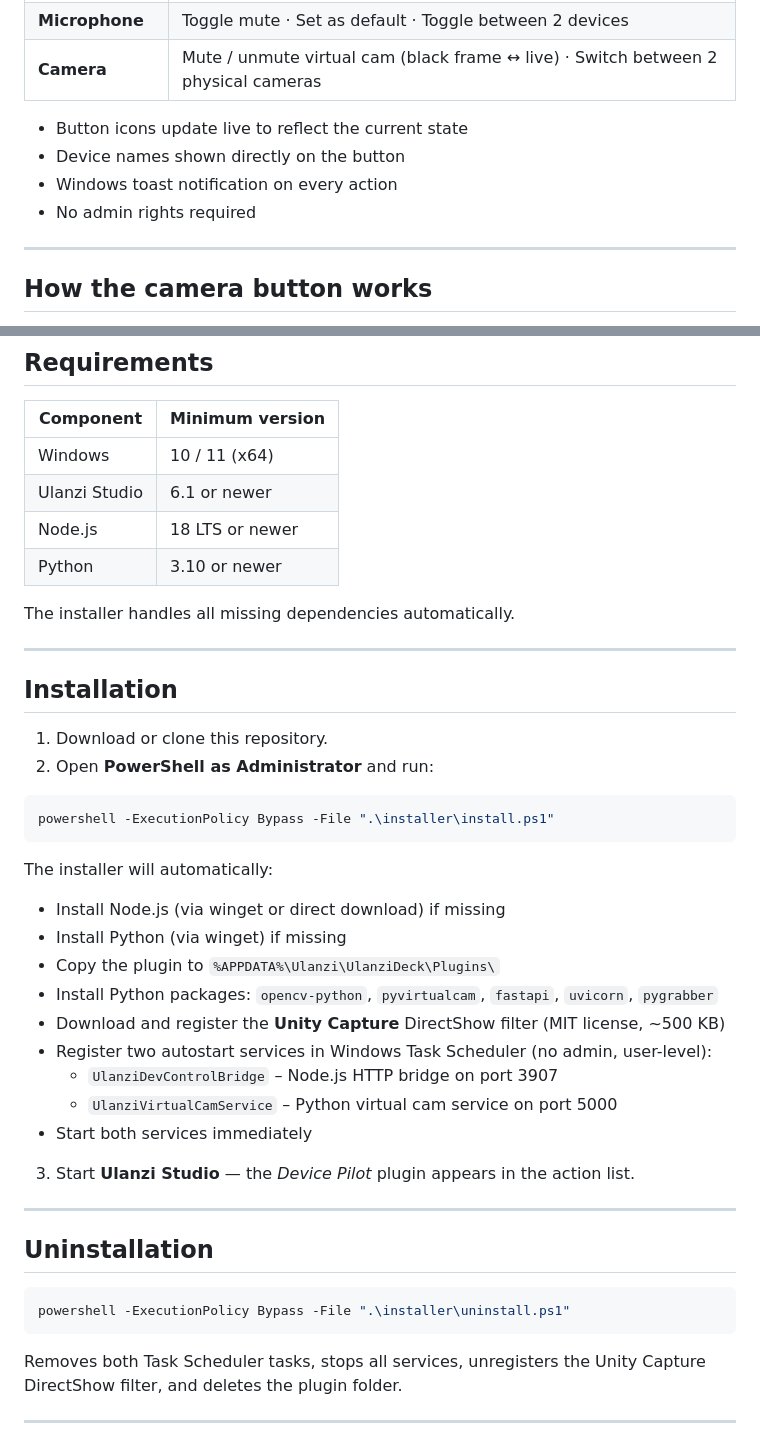
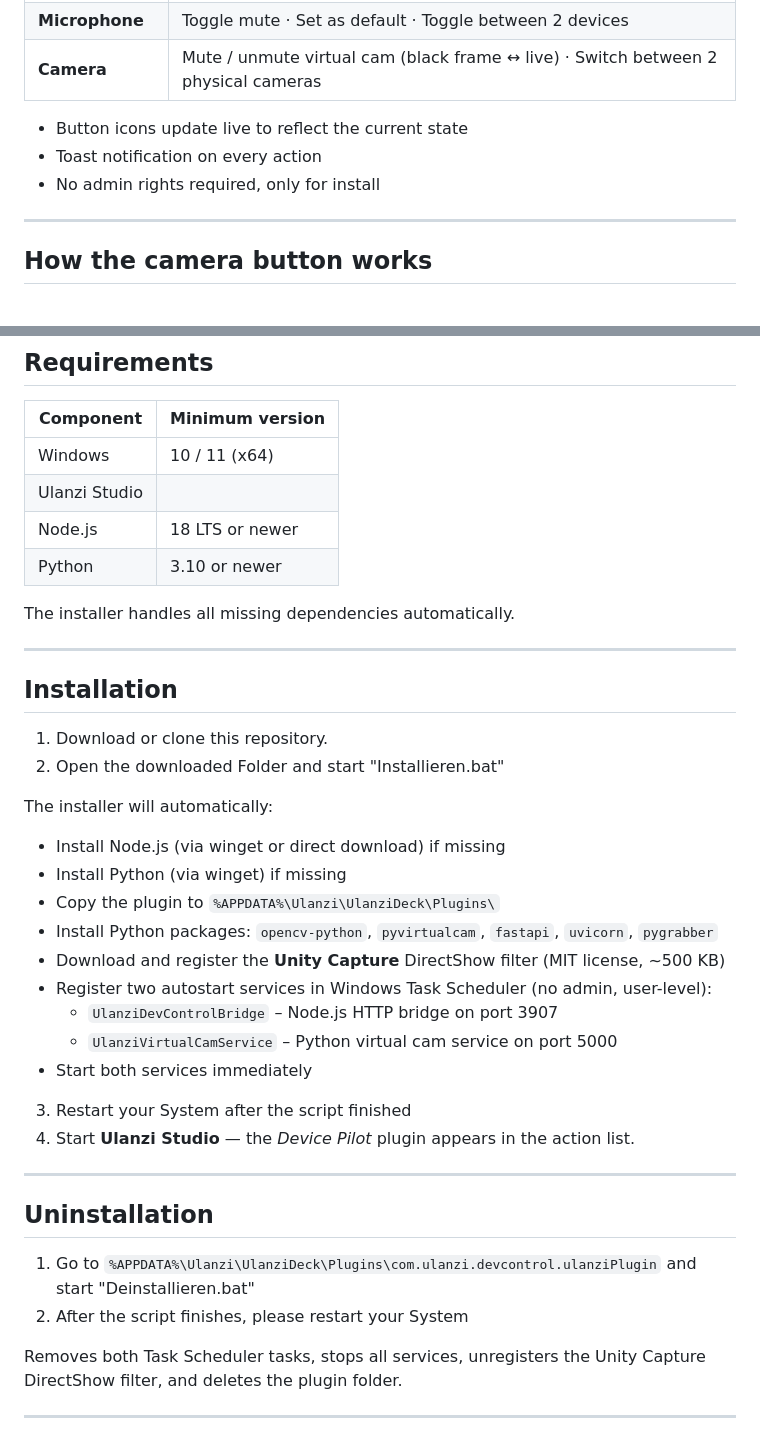
Before and after one commit to Walfrosch92/DevicePilot-by-Walfrosch92, a Markdown page: README.md, 2 parts joined by grey strips. Drawn GitHub-style.

Commit message:
Revise README for installation and notification details
Updated installation and uninstallation instructions, clarified system restart requirement, and modified device names display.

````diff
--- a/README.md
+++ b/README.md
@@ -13,9 +13,8 @@ One-tap system-wide control over **audio output**, **microphone**, and **virtual
 | **Camera** | Mute / unmute virtual cam (black frame ↔ live) · Switch between 2 physical cameras |
 
 - Button icons update live to reflect the current state
-- Device names shown directly on the button
-- Windows toast notification on every action
-- No admin rights required
+- Toast notification on every action
+- No admin rights required, only for install
 
 ---
 
@@ -42,7 +41,7 @@ The virtual device appears as **"Unity Video Capture"** in any video conferencin
 | Component | Minimum version |
 |---|---|
 | Windows | 10 / 11 (x64) |
-| Ulanzi Studio | 6.1 or newer |
+| Ulanzi Studio |
 | Node.js | 18 LTS or newer |
 | Python | 3.10 or newer |
 
@@ -53,11 +52,7 @@ The installer handles all missing dependencies automatically.
 ## Installation
 
 1. Download or clone this repository.
-2. Open **PowerShell as Administrator** and run:
-
-```powershell
-powershell -ExecutionPolicy Bypass -File ".\installer\install.ps1"
-```
+2. Open the downloaded Folder and start "Installieren.bat"
 
 The installer will automatically:
 - Install Node.js (via winget or direct download) if missing
@@ -70,15 +65,15 @@ The installer will automatically:
   - `UlanziVirtualCamService` – Python virtual cam service on port 5000
 - Start both services immediately
 
-3. Start **Ulanzi Studio** — the *Device Pilot* plugin appears in the action list.
+3. Restart your System after the script finished
+4. Start **Ulanzi Studio** — the *Device Pilot* plugin appears in the action list.
 
 ---
 
 ## Uninstallation
 
-```powershell
-powershell -ExecutionPolicy Bypass -File ".\installer\uninstall.ps1"
-```
+1. Go to `%APPDATA%\Ulanzi\UlanziDeck\Plugins\com.ulanzi.devcontrol.ulanziPlugin` and start "Deinstallieren.bat"
+2. After the script finishes, please restart your System
 
 Removes both Task Scheduler tasks, stops all services, unregisters the Unity Capture DirectShow filter, and deletes the plugin folder.
 
````
Also changed, not shown: other parts of README.md (+2 -0 lines).
